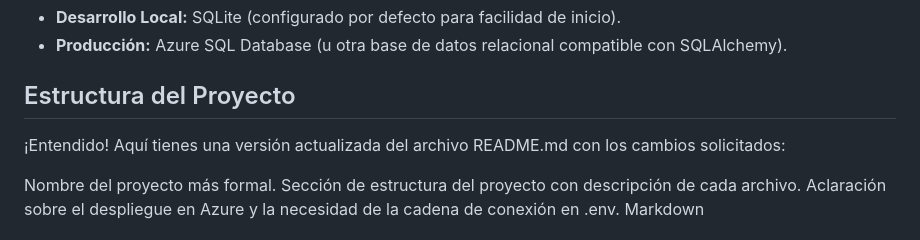
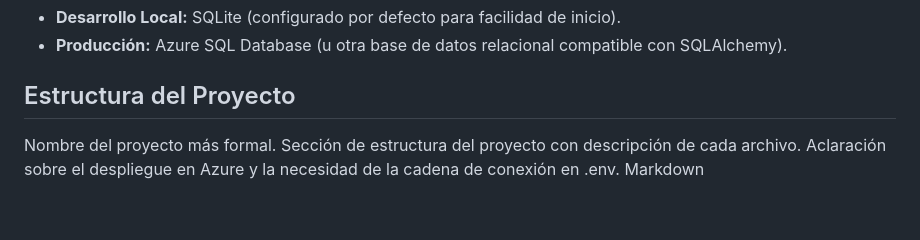
Before and after one commit to PseudoIA/Gestor-de-Parciales, a Markdown page: README.md, the part around one of its changes. Rendered like a GitHub page; blank space fills up the shorter version.

Commit message:
Revise README for project name and structure clarity
Updated project name and structure section in README.

```diff
--- a/README.md
+++ b/README.md
@@ -49,8 +49,6 @@ Aplicación web diseñada para la gestión eficiente de cronogramas de actividad
 -   **Producción:** Azure SQL Database (u otra base de datos relacional compatible con SQLAlchemy).
 
 ## Estructura del Proyecto
-
-¡Entendido! Aquí tienes una versión actualizada del archivo README.md con los cambios solicitados:
 
 Nombre del proyecto más formal.
 Sección de estructura del proyecto con descripción de cada archivo.
```
Also changed, not shown: other parts of README.md (+1 -1 lines).
